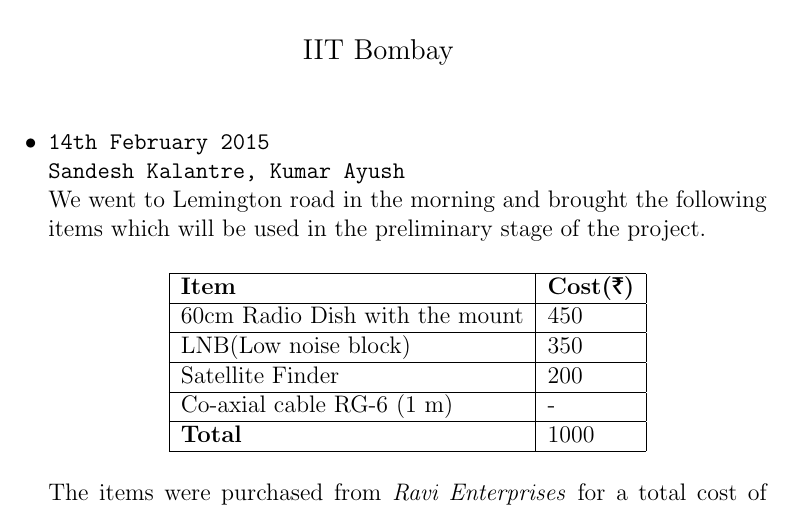
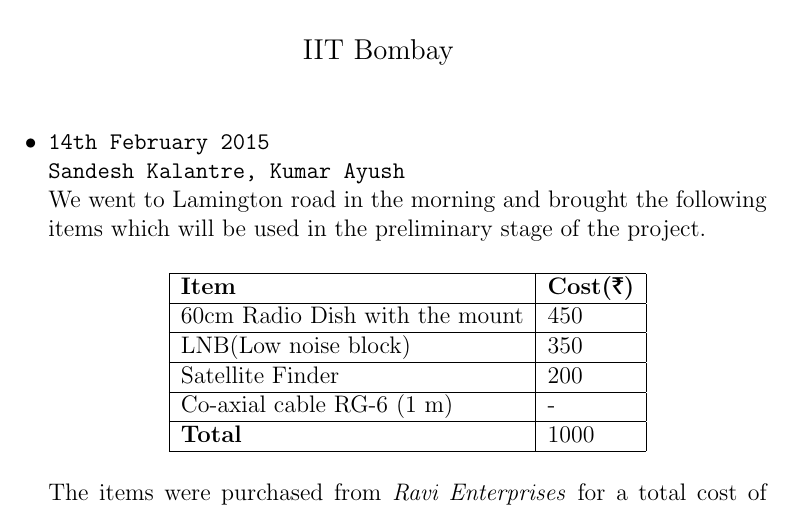
Before and after one commit to sandesh-kalantre/IIRT, a LaTeX document (log/log.tex): part of the page, cut so that both start at the same text. Compiled offline with pdfLaTeX.

Commit message:
typo correction

```diff
--- a/log/log.tex
+++ b/log/log.tex
@@ -11,7 +11,7 @@
 \maketitle
 \begin{itemize}
  \item \texttt{14th February 2015 \\ Sandesh Kalantre, Kumar Ayush \\}
- We went to Lemington road in the morning and brought the following items which will
+ We went to Lamington road in the morning and brought the following items which will
  be used in the preliminary stage of the project.
  \begin{center}
   \begin{tabular}{| l | l |}
```
Also changed, not shown: log/log.pdf, 1 other file.
